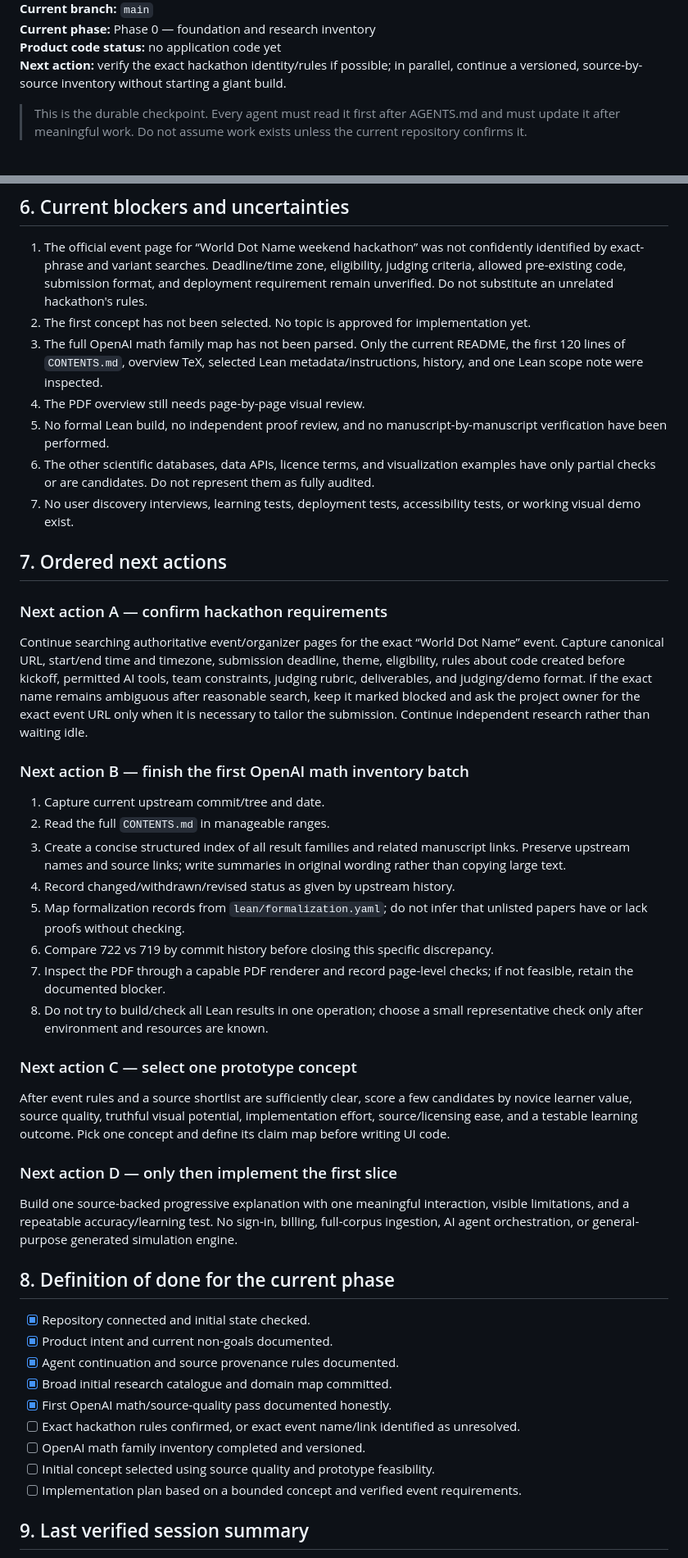
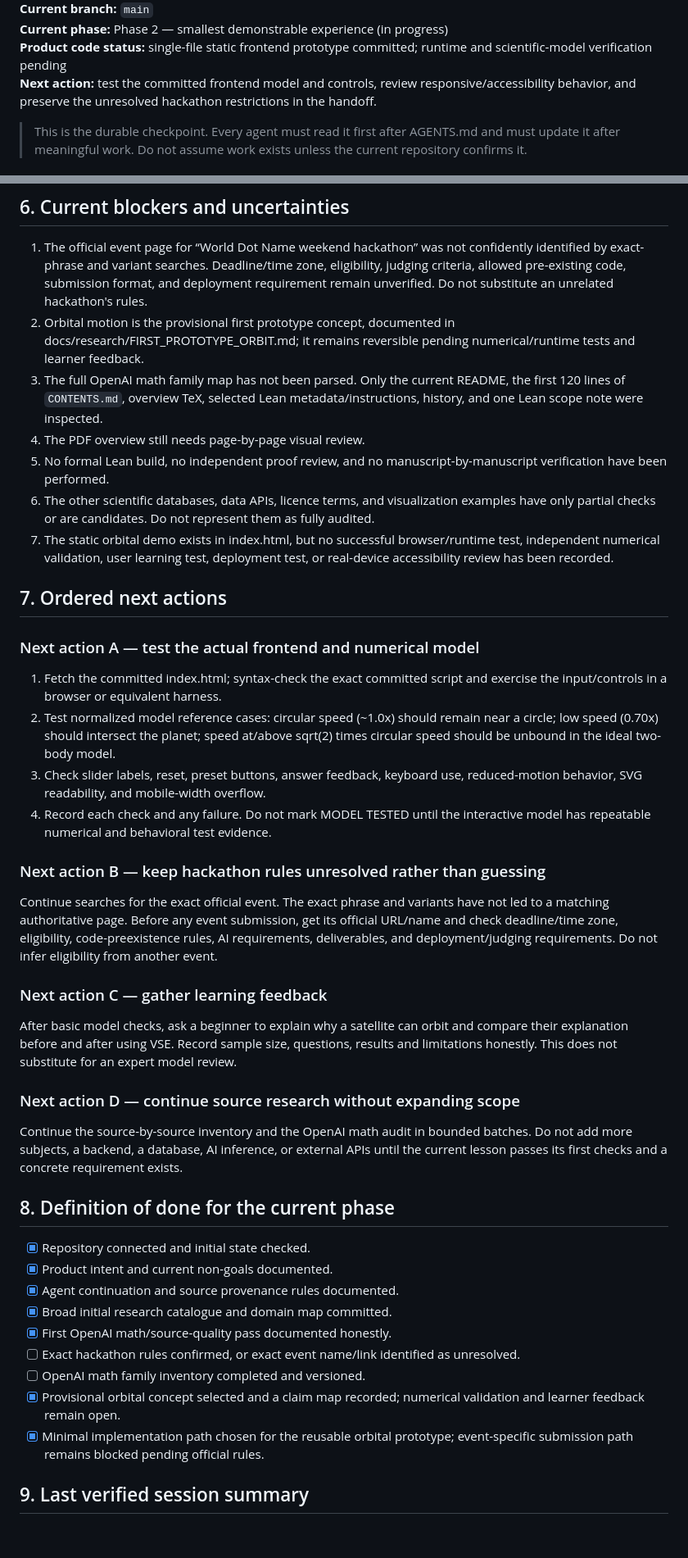
Before and after one commit to abdulanasbuilds/VSE, a Markdown page: STATE.md, 2 parts joined by grey strips. Shown at 82% size. Drawn GitHub-style; blank space fills up the shorter version.

Commit message:
docs: update VSE handoff to reflect initial prototype

```diff
--- a/STATE.md
+++ b/STATE.md
@@ -4,7 +4,7 @@
 **Current branch:** `main`
-**Current phase:** Phase 0 — foundation and research inventory
-**Product code status:** no application code yet
-**Next action:** verify the exact hackathon identity/rules if possible; in parallel, continue a versioned, source-by-source inventory without starting a giant build.
+**Current phase:** Phase 2 — smallest demonstrable experience (in progress)
+**Product code status:** single-file static frontend prototype committed; runtime and scientific-model verification pending
+**Next action:** test the committed frontend model and controls, review responsive/accessibility behavior, and preserve the unresolved hackathon restrictions in the handoff.
 
 > This is the durable checkpoint. Every agent must read it first after AGENTS.md and must update it after meaningful work. Do not assume work exists unless the current repository confirms it.
 
@@ -98,33 +106,29 @@ Read [SOURCE_CATALOG.md](docs/research/SOURCE_CATALOG.md), [SCIENCE_DOMAIN_MAP.m
 ## 6. Current blockers and uncertainties
 
 1. The official event page for “World Dot Name weekend hackathon” was not confidently identified by exact-phrase and variant searches. Deadline/time zone, eligibility, judging criteria, allowed pre-existing code, submission format, and deployment requirement remain unverified. Do not substitute an unrelated hackathon's rules.
-2. The first concept has not been selected. No topic is approved for implementation yet.
+2. Orbital motion is the provisional first prototype concept, documented in docs/research/FIRST_PROTOTYPE_ORBIT.md; it remains reversible pending numerical/runtime tests and learner feedback.
 3. The full OpenAI math family map has not been parsed. Only the current README, the first 120 lines of `CONTENTS.md`, overview TeX, selected Lean metadata/instructions, history, and one Lean scope note were inspected.
 4. The PDF overview still needs page-by-page visual review.
 5. No formal Lean build, no independent proof review, and no manuscript-by-manuscript verification have been performed.
 6. The other scientific databases, data APIs, licence terms, and visualization examples have only partial checks or are candidates. Do not represent them as fully audited.
-7. No user discovery interviews, learning tests, deployment tests, accessibility tests, or working visual demo exist.
+7. The static orbital demo exists in index.html, but no successful browser/runtime test, independent numerical validation, user learning test, deployment test, or real-device accessibility review has been recorded.
 
 ## 7. Ordered next actions
 
-### Next action A — confirm hackathon requirements
-Continue searching authoritative event/organizer pages for the exact “World Dot Name” event. Capture canonical URL, start/end time and timezone, submission deadline, theme, eligibility, rules about code created before kickoff, permitted AI tools, team constraints, judging rubric, deliverables, and judging/demo format. If the exact name remains ambiguous after reasonable search, keep it marked blocked and ask the project owner for the exact event URL only when it is necessary to tailor the submission. Continue independent research rather than waiting idle.
+### Next action A — test the actual frontend and numerical model
+1. Fetch the committed index.html; syntax-check the exact committed script and exercise the input/controls in a browser or equivalent harness.
+2. Test normalized model reference cases: circular speed (~1.0x) should remain near a circle; low speed (0.70x) should intersect the planet; speed at/above sqrt(2) times circular speed should be unbound in the ideal two-body model.
+3. Check slider labels, reset, preset buttons, answer feedback, keyboard use, reduced-motion behavior, SVG readability, and mobile-width overflow.
+4. Record each check and any failure. Do not mark MODEL TESTED until the interactive model has repeatable numerical and behavioral test evidence.
 
-### Next action B — finish the first OpenAI math inventory batch
-1. Capture current upstream commit/tree and date.
-2. Read the full `CONTENTS.md` in manageable ranges.
-3. Create a concise structured index of all result families and related manuscript links. Preserve upstream names and source links; write summaries in original wording rather than copying large text.
-4. Record changed/withdrawn/revised status as given by upstream history.
-5. Map formalization records from `lean/formalization.yaml`; do not infer that unlisted papers have or lack proofs without checking.
-6. Compare 722 vs 719 by commit history before closing this specific discrepancy.
-7. Inspect the PDF through a capable PDF renderer and record page-level checks; if not feasible, retain the documented blocker.
-8. Do not try to build/check all Lean results in one operation; choose a small representative check only after environment and resources are known.
+### Next action B — keep hackathon rules unresolved rather than guessing
+Continue searches for the exact official event. The exact phrase and variants have not led to a matching authoritative page. Before any event submission, get its official URL/name and check deadline/time zone, eligibility, code-preexistence rules, AI requirements, deliverables, and deployment/judging requirements. Do not infer eligibility from another event.
 
-### Next action C — select one prototype concept
-After event rules and a source shortlist are sufficiently clear, score a few candidates by novice learner value, source quality, truthful visual potential, implementation effort, source/licensing ease, and a testable learning outcome. Pick one concept and define its claim map before writing UI code.
+### Next action C — gather learning feedback
+After basic model checks, ask a beginner to explain why a satellite can orbit and compare their explanation before and after using VSE. Record sample size, questions, results and limitations honestly. This does not substitute for an expert model review.
 
-### Next action D — only then implement the first slice
-Build one source-backed progressive explanation with one meaningful interaction, visible limitations, and a repeatable accuracy/learning test. No sign-in, billing, full-corpus ingestion, AI agent orchestration, or general-purpose generated simulation engine.
+### Next action D — continue source research without expanding scope
+Continue the source-by-source inventory and the OpenAI math audit in bounded batches. Do not add more subjects, a backend, a database, AI inference, or external APIs until the current lesson passes its first checks and a concrete requirement exists.
 
 ## 8. Definition of done for the current phase
 
@@ -135,8 +139,8 @@ Build one source-backed progressive explanation with one meaningful interaction,
 - [x] First OpenAI math/source-quality pass documented honestly.
 - [ ] Exact hackathon rules confirmed, or exact event name/link identified as unresolved.
 - [ ] OpenAI math family inventory completed and versioned.
-- [ ] Initial concept selected using source quality and prototype feasibility.
-- [ ] Implementation plan based on a bounded concept and verified event requirements.
+- [x] Provisional orbital concept selected and a claim map recorded; numerical validation and learner feedback remain open.
+- [x] Minimal implementation path chosen for the reusable orbital prototype; event-specific submission path remains blocked pending official rules.
 
 ## 9. Last verified session summary
 
```
Also changed, not shown: other parts of STATE.md (+18 -8 lines).
